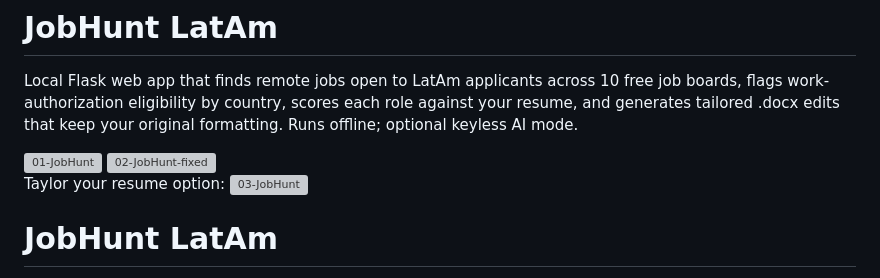
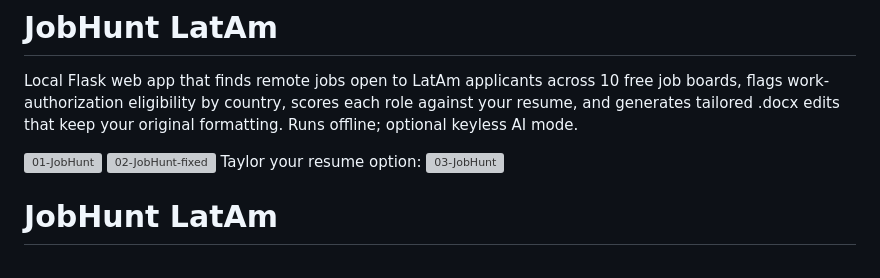
Before and after one commit to alonsosp-git/jobhunt-latam, a Markdown page: README.md, the part around the change. Drawn GitHub-style; grey boxes are pictures that could not be loaded.

```diff
--- a/README.md
+++ b/README.md
@@ -5,8 +5,8 @@ Local Flask web app that finds remote jobs open to LatAm applicants across 10 fr
 
 
 <img width="974" height="773" alt="02-JobHunt-fixed" src="https://github.com/user-attachments/assets/6451e92f-cf93-4bea-aba1-3528efacda8e" />
+Taylor your resume option:
 
-Taylor your resume option:
 <img width="694" height="594" alt="03-JobHunt" src="https://github.com/user-attachments/assets/da287981-abbd-45b5-8021-e867919f3fdd" />
 
 # JobHunt LatAm
```
